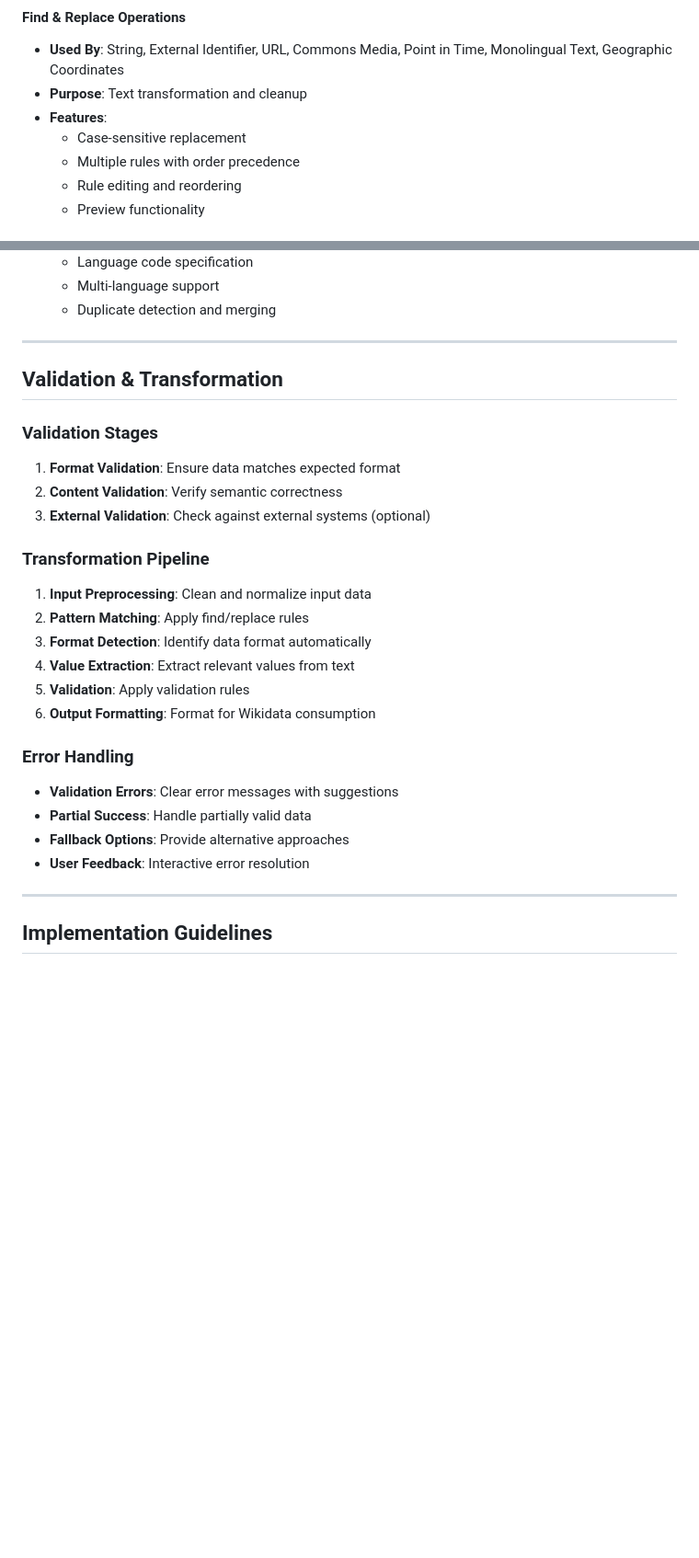
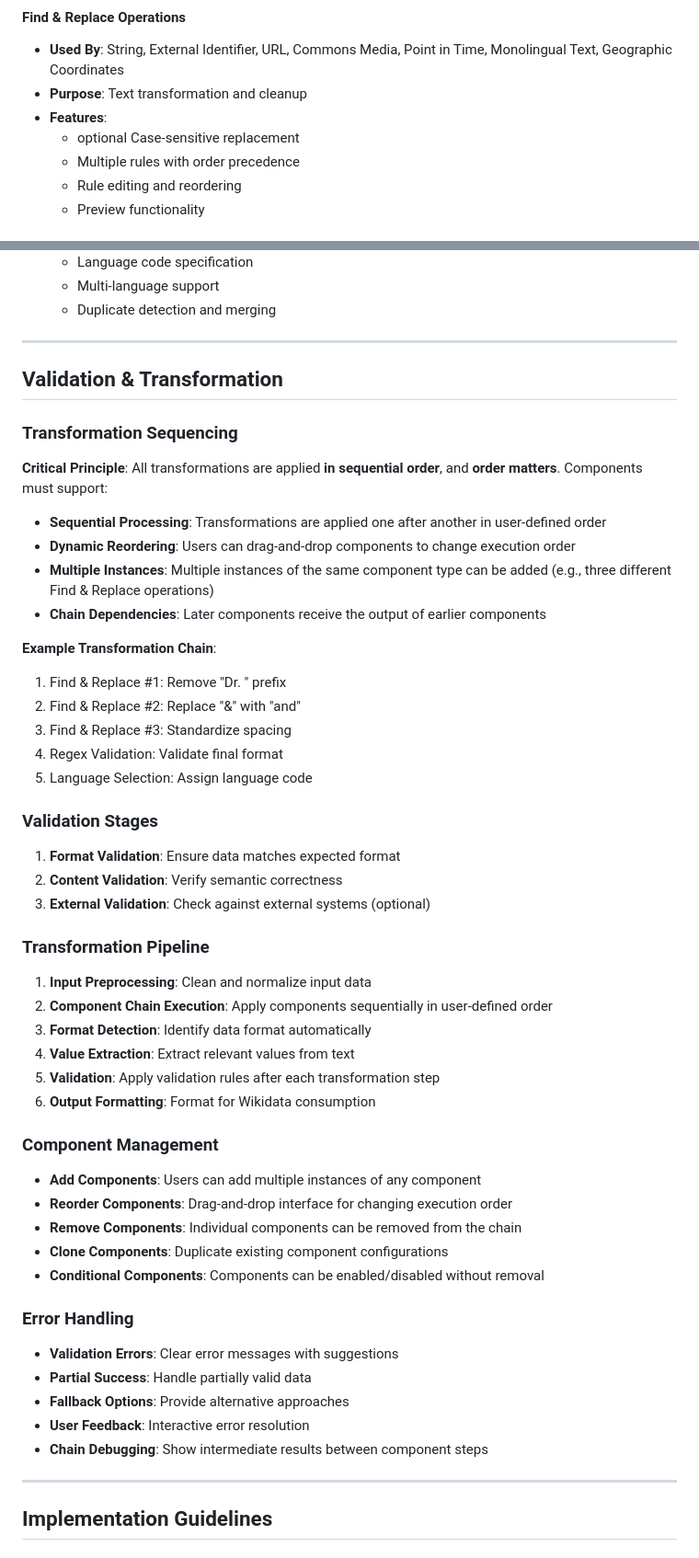
Before and after one commit to MaastrichtU-Library/omekas-to-wikidata, a Markdown page: specs/wikidata-data-types.md, 2 parts joined by grey strips. Shown at 92% size. Rendered like a GitHub page; blank space fills up the shorter version.

```diff
--- a/specs/wikidata-data-types.md
+++ b/specs/wikidata-data-types.md
@@ -118,7 +123,7 @@ Components are reusable UI/logic blocks that can be applied to multiple data typ
 - **Used By**: String, External Identifier, URL, Commons Media, Point in Time, Monolingual Text, Geographic Coordinates
 - **Purpose**: Text transformation and cleanup
 - **Features**:
-  - Case-sensitive replacement
+  - optional Case-sensitive replacement
   - Multiple rules with order precedence
   - Rule editing and reordering
   - Preview functionality
@@ -214,6 +219,22 @@ Components are reusable UI/logic blocks that can be applied to multiple data typ
 
 ## Validation & Transformation
 
+### Transformation Sequencing
+
+**Critical Principle**: All transformations are applied **in sequential order**, and **order matters**. Components must support:
+
+- **Sequential Processing**: Transformations are applied one after another in user-defined order
+- **Dynamic Reordering**: Users can drag-and-drop components to change execution order
+- **Multiple Instances**: Multiple instances of the same component type can be added (e.g., three different Find & Replace operations)
+- **Chain Dependencies**: Later components receive the output of earlier components
+
+**Example Transformation Chain**:
+1. Find & Replace #1: Remove "Dr. " prefix
+2. Find & Replace #2: Replace "&" with "and"
+3. Find & Replace #3: Standardize spacing
+4. Regex Validation: Validate final format
+5. Language Selection: Assign language code
+
 ### Validation Stages
 
 1. **Format Validation**: Ensure data matches expected format
@@ -223,11 +244,19 @@ Components are reusable UI/logic blocks that can be applied to multiple data typ
 ### Transformation Pipeline
 
 1. **Input Preprocessing**: Clean and normalize input data
-2. **Pattern Matching**: Apply find/replace rules
+2. **Component Chain Execution**: Apply components sequentially in user-defined order
 3. **Format Detection**: Identify data format automatically
 4. **Value Extraction**: Extract relevant values from text
-5. **Validation**: Apply validation rules
+5. **Validation**: Apply validation rules after each transformation step
 6. **Output Formatting**: Format for Wikidata consumption
+
+### Component Management
+
+- **Add Components**: Users can add multiple instances of any component
+- **Reorder Components**: Drag-and-drop interface for changing execution order
+- **Remove Components**: Individual components can be removed from the chain
+- **Clone Components**: Duplicate existing component configurations
+- **Conditional Components**: Components can be enabled/disabled without removal
 
 ### Error Handling
 
@@ -235,6 +264,7 @@ Components are reusable UI/logic blocks that can be applied to multiple data typ
 - **Partial Success**: Handle partially valid data
 - **Fallback Options**: Provide alternative approaches
 - **User Feedback**: Interactive error resolution
+- **Chain Debugging**: Show intermediate results between component steps
 
 ---
 
```
Also changed, not shown: other parts of specs/wikidata-data-types.md (+23 -18 lines).
